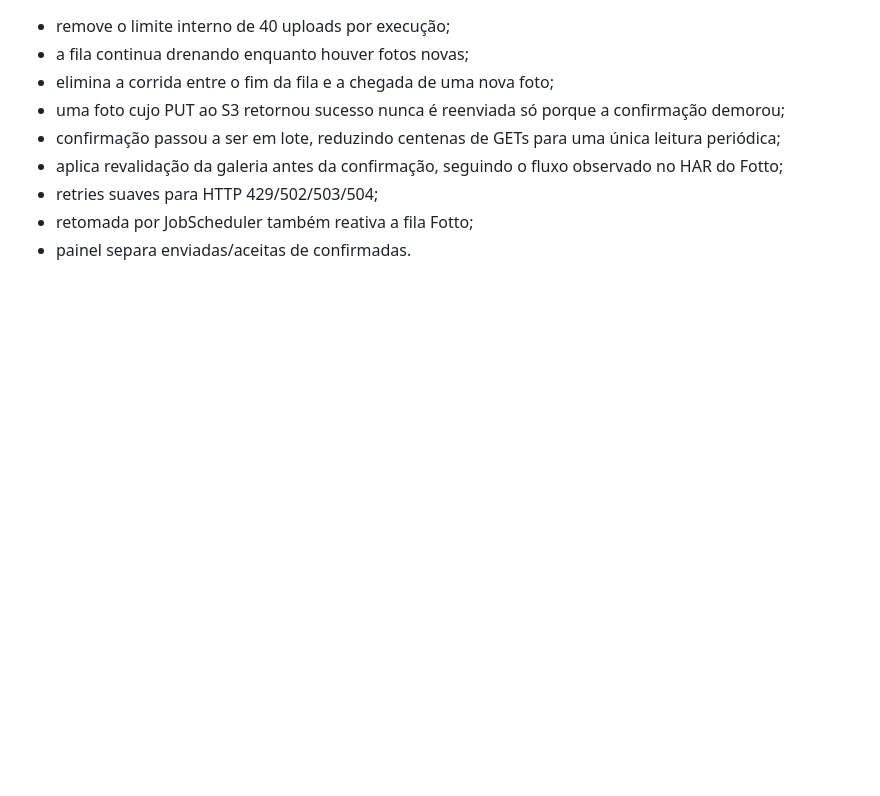
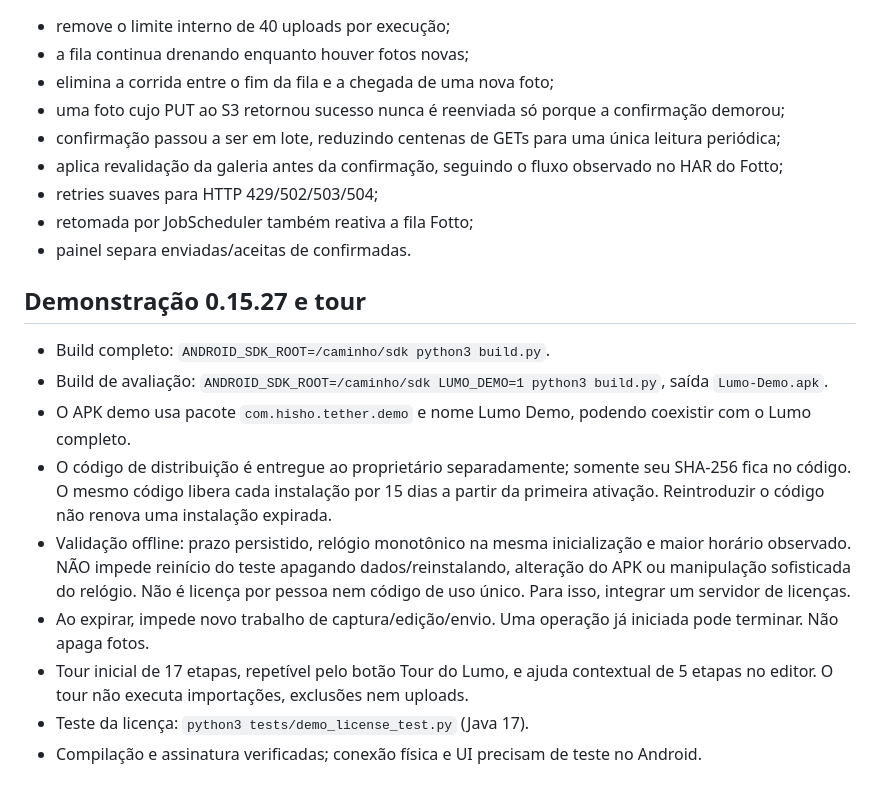
Before and after one commit to thiagoreiscontato1-a11y/LumoApp, a Markdown page: README.md, the part around the change. GitHub-like rendering; blank space fills up the shorter version.

Commit message:
Add Lumo 0.15.27 demo mode and guided tour

```diff
--- a/README.md
+++ b/README.md
@@ -130,3 +130,16 @@ Veja `IMPLEMENTACAO-0.15.0-FOTTO-DIRETO.txt` para o fluxo e o roteiro do primeir
 - retries suaves para HTTP 429/502/503/504;
 - retomada por JobScheduler também reativa a fila Fotto;
 - painel separa enviadas/aceitas de confirmadas.
+
+
+## Demonstração 0.15.27 e tour
+
+- Build completo: `ANDROID_SDK_ROOT=/caminho/sdk python3 build.py`.
+- Build de avaliação: `ANDROID_SDK_ROOT=/caminho/sdk LUMO_DEMO=1 python3 build.py`, saída `Lumo-Demo.apk`.
+- O APK demo usa pacote `com.hisho.tether.demo` e nome Lumo Demo, podendo coexistir com o Lumo completo.
+- O código de distribuição é entregue ao proprietário separadamente; somente seu SHA-256 fica no código. O mesmo código libera cada instalação por 15 dias a partir da primeira ativação. Reintroduzir o código não renova uma instalação expirada.
+- Validação offline: prazo persistido, relógio monotônico na mesma inicialização e maior horário observado. NÃO impede reinício do teste apagando dados/reinstalando, alteração do APK ou manipulação sofisticada do relógio. Não é licença por pessoa nem código de uso único. Para isso, integrar um servidor de licenças.
+- Ao expirar, impede novo trabalho de captura/edição/envio. Uma operação já iniciada pode terminar. Não apaga fotos.
+- Tour inicial de 17 etapas, repetível pelo botão Tour do Lumo, e ajuda contextual de 5 etapas no editor. O tour não executa importações, exclusões nem uploads.
+- Teste da licença: `python3 tests/demo_license_test.py` (Java 17).
+- Compilação e assinatura verificadas; conexão física e UI precisam de teste no Android.
```
